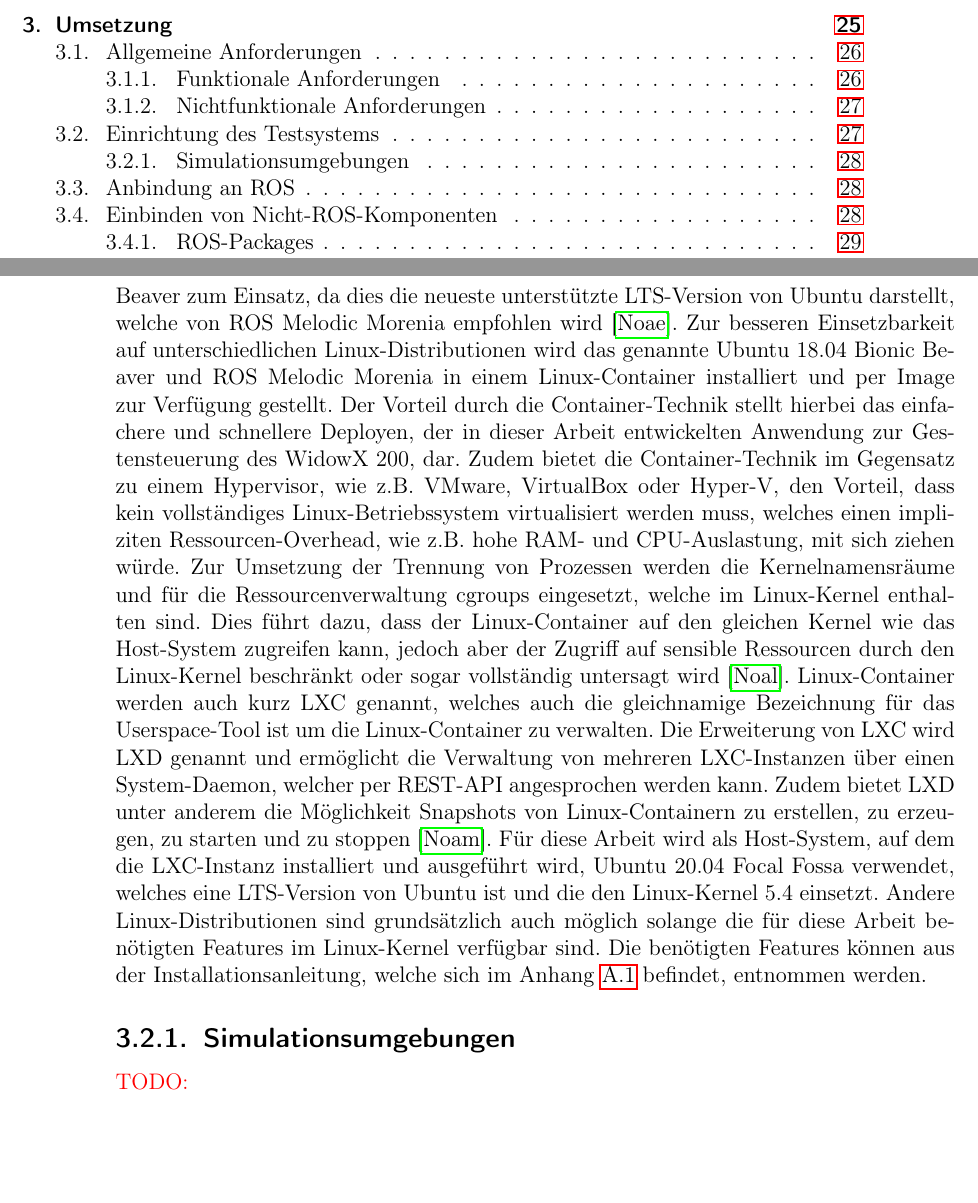
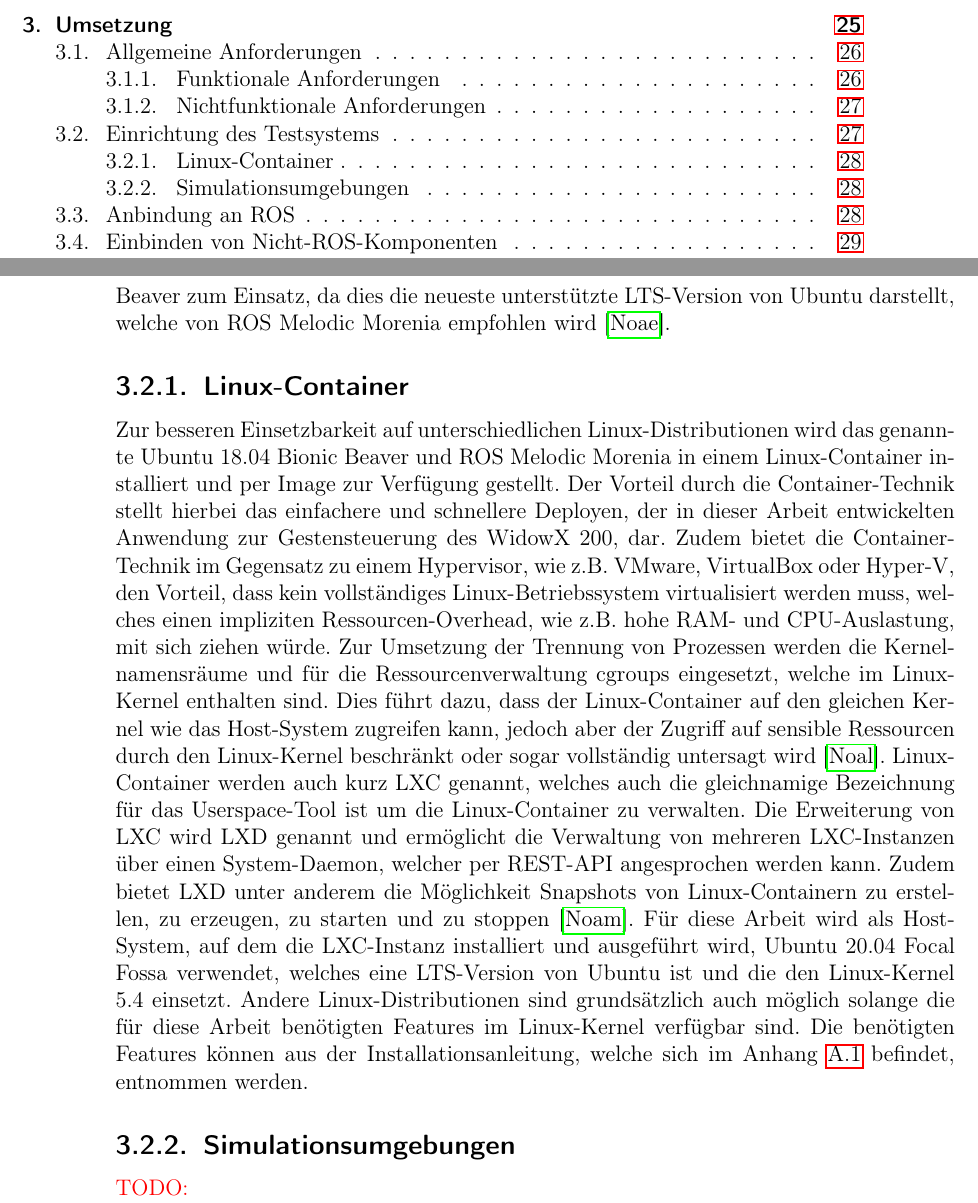
Before and after one commit to hrsFire/Teach-Industrial-Robots-Thesis, a LaTeX document (Masterarbeit.tex, which reads kapitel/loesungsweg/loesungsweg.tex): two parts of pages 5 and 28 of 39, joined at a grey line, cut so that both start at the same text, the shorter picture padded with empty space. Compiled offline with pdfLaTeX.

Commit message:
Added new subsection for "Linux-Container"

```diff
--- a/kapitel/loesungsweg/loesungsweg.tex
+++ b/kapitel/loesungsweg/loesungsweg.tex
@@ -87,7 +87,10 @@ Da in dieser Arbeit das Gesten-Roboter-Framework mit und ohne ROS lauffähig sei
 \end{compactitem}
 
 \section{Einrichtung des Testsystems}
-Zur Umsetzung der Gestensteuerung von Industrierobotern wird ROS 1 mit dem Codenamen Melodic Morenia, welches als LTS-Version verfügbar ist und daher Langzeitunterstützung bietet, eingesetzt \cite{noauthor_robot_operating_system_2020}. Als Betriebssystem kommt Ubuntu 18.04 Bionic Beaver zum Einsatz, da dies die neueste unterstützte LTS-Version von Ubuntu darstellt, welche von ROS Melodic Morenia empfohlen wird \cite{noauthor_ros_distributions_nodate}. Zur besseren Einsetzbarkeit auf unterschiedlichen Linux-Distributionen wird das genannte Ubuntu 18.04 Bionic Beaver und ROS Melodic Morenia in einem Linux-Container installiert und per Image zur Verfügung gestellt. Der Vorteil durch die Container-Technik stellt hierbei das einfachere und schnellere Deployen, der in dieser Arbeit entwickelten Anwendung zur Gestensteuerung des WidowX 200, dar. Zudem bietet die Container-Technik im Gegensatz zu einem Hypervisor, wie z.B. VMware, VirtualBox oder Hyper-V, den Vorteil, dass kein vollständiges Linux-Betriebssystem virtualisiert werden muss, welches einen impliziten Ressourcen-Overhead, wie z.B. hohe RAM- und CPU-Auslastung, mit sich ziehen würde. Zur Umsetzung der Trennung von Prozessen werden die Kernelnamensräume und für die Ressourcenverwaltung cgroups eingesetzt, welche im Linux-Kernel enthalten sind. Dies führt dazu, dass der Linux-Container auf den gleichen Kernel wie das Host-System zugreifen kann, jedoch aber der Zugriff auf sensible Ressourcen durch den Linux-Kernel beschränkt oder sogar vollständig untersagt wird \cite{noauthor_lxc_2020}. Linux-Container werden auch kurz LXC genannt, welches auch die gleichnamige Bezeichnung für das Userspace-Tool ist um die Linux-Container zu verwalten. Die Erweiterung von LXC wird LXD genannt und ermöglicht die Verwaltung von mehreren LXC-Instanzen über einen System-Daemon, welcher per REST-API angesprochen werden kann. Zudem bietet LXD unter anderem die Möglichkeit Snapshots von Linux-Containern zu erstellen, zu erzeugen, zu starten und zu stoppen \cite{noauthor_lxc_2017}. Für diese Arbeit wird als Host-System, auf dem die LXC-Instanz installiert und ausgeführt wird, Ubuntu 20.04 Focal Fossa verwendet, welches eine LTS-Version von Ubuntu ist und die den Linux-Kernel 5.4 einsetzt. Andere Linux-Distributionen sind grundsätzlich auch möglich solange die für diese Arbeit benötigten Features im Linux-Kernel verfügbar sind. Die benötigten Features können aus der Installationsanleitung, welche sich im Anhang \ref{appendix1:Einrichtung_des_Testsystems} befindet, entnommen werden.
+Zur Umsetzung der Gestensteuerung von Industrierobotern wird ROS 1 mit dem Codenamen Melodic Morenia, welches als LTS-Version verfügbar ist und daher Langzeitunterstützung bietet, eingesetzt \cite{noauthor_robot_operating_system_2020}. Als Betriebssystem kommt Ubuntu 18.04 Bionic Beaver zum Einsatz, da dies die neueste unterstützte LTS-Version von Ubuntu darstellt, welche von ROS Melodic Morenia empfohlen wird \cite{noauthor_ros_distributions_nodate}.
+
+\subsection{Linux-Container}
+Zur besseren Einsetzbarkeit auf unterschiedlichen Linux-Distributionen wird das genannte Ubuntu 18.04 Bionic Beaver und ROS Melodic Morenia in einem Linux-Container installiert und per Image zur Verfügung gestellt. Der Vorteil durch die Container-Technik stellt hierbei das einfachere und schnellere Deployen, der in dieser Arbeit entwickelten Anwendung zur Gestensteuerung des WidowX 200, dar. Zudem bietet die Container-Technik im Gegensatz zu einem Hypervisor, wie z.B. VMware, VirtualBox oder Hyper-V, den Vorteil, dass kein vollständiges Linux-Betriebssystem virtualisiert werden muss, welches einen impliziten Ressourcen-Overhead, wie z.B. hohe RAM- und CPU-Auslastung, mit sich ziehen würde. Zur Umsetzung der Trennung von Prozessen werden die Kernelnamensräume und für die Ressourcenverwaltung cgroups eingesetzt, welche im Linux-Kernel enthalten sind. Dies führt dazu, dass der Linux-Container auf den gleichen Kernel wie das Host-System zugreifen kann, jedoch aber der Zugriff auf sensible Ressourcen durch den Linux-Kernel beschränkt oder sogar vollständig untersagt wird \cite{noauthor_lxc_2020}. Linux-Container werden auch kurz LXC genannt, welches auch die gleichnamige Bezeichnung für das Userspace-Tool ist um die Linux-Container zu verwalten. Die Erweiterung von LXC wird LXD genannt und ermöglicht die Verwaltung von mehreren LXC-Instanzen über einen System-Daemon, welcher per REST-API angesprochen werden kann. Zudem bietet LXD unter anderem die Möglichkeit Snapshots von Linux-Containern zu erstellen, zu erzeugen, zu starten und zu stoppen \cite{noauthor_lxc_2017}. Für diese Arbeit wird als Host-System, auf dem die LXC-Instanz installiert und ausgeführt wird, Ubuntu 20.04 Focal Fossa verwendet, welches eine LTS-Version von Ubuntu ist und die den Linux-Kernel 5.4 einsetzt. Andere Linux-Distributionen sind grundsätzlich auch möglich solange die für diese Arbeit benötigten Features im Linux-Kernel verfügbar sind. Die benötigten Features können aus der Installationsanleitung, welche sich im Anhang \ref{appendix1:Einrichtung_des_Testsystems} befindet, entnommen werden.
 
 % https://www.techdivision.com/blog/lxc-vs-docker-wir-setzen-bei-techdivision-inzwischen-verstaerkt-auf-lxc.html
 % https://www.linux-magazin.de/ausgaben/2015/05/lxd/
```
Also changed, not shown: kapitel/loesungsweg/loesungsweg.tex (1 more changed lines).
